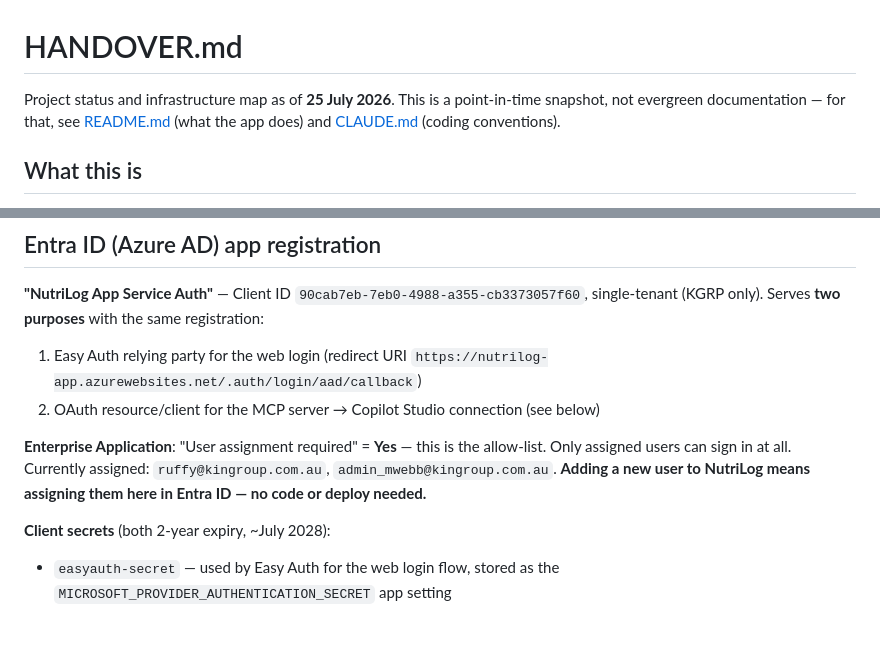
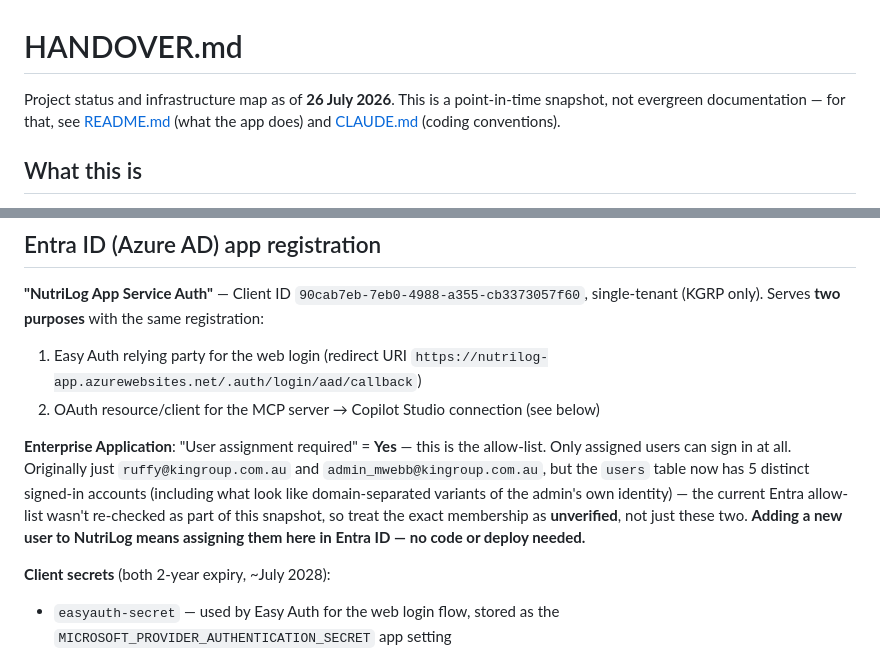
Before and after one commit to Kinrise-Pty-Ltd/nutrilog, a Markdown page: HANDOVER.md, 2 parts joined by grey strips. GitHub-like rendering; blank space fills up the shorter version.

```diff
--- a/HANDOVER.md
+++ b/HANDOVER.md
@@ -1,6 +1,6 @@
 # HANDOVER.md
 
-Project status and infrastructure map as of **25 July 2026**. This is a
+Project status and infrastructure map as of **26 July 2026**. This is a
 point-in-time snapshot, not evergreen documentation — for that, see
 [README.md](README.md) (what the app does) and [CLAUDE.md](CLAUDE.md)
 (coding conventions).
@@ -50,8 +50,12 @@ resources are on the free tier (5,000 calls/month each).
    (see below)
 
 **Enterprise Application**: "User assignment required" = **Yes** — this is
-the allow-list. Only assigned users can sign in at all. Currently assigned:
-`ruffy@kingroup.com.au`, `admin_mwebb@kingroup.com.au`. **Adding a new user
+the allow-list. Only assigned users can sign in at all. Originally just
+`ruffy@kingroup.com.au` and `admin_mwebb@kingroup.com.au`, but the `users`
+table now has 5 distinct signed-in accounts (including what look like
+domain-separated variants of the admin's own identity) — the current
+Entra allow-list wasn't re-checked as part of this snapshot, so treat the
+exact membership as **unverified**, not just these two. **Adding a new user
 to NutriLog means assigning them here in Entra ID — no code or deploy
 needed.**
 
```
Also changed, not shown: other parts of HANDOVER.md (+49 -28 lines), CLAUDE.md (+42 -3 lines), README.md (+18 -5 lines).
